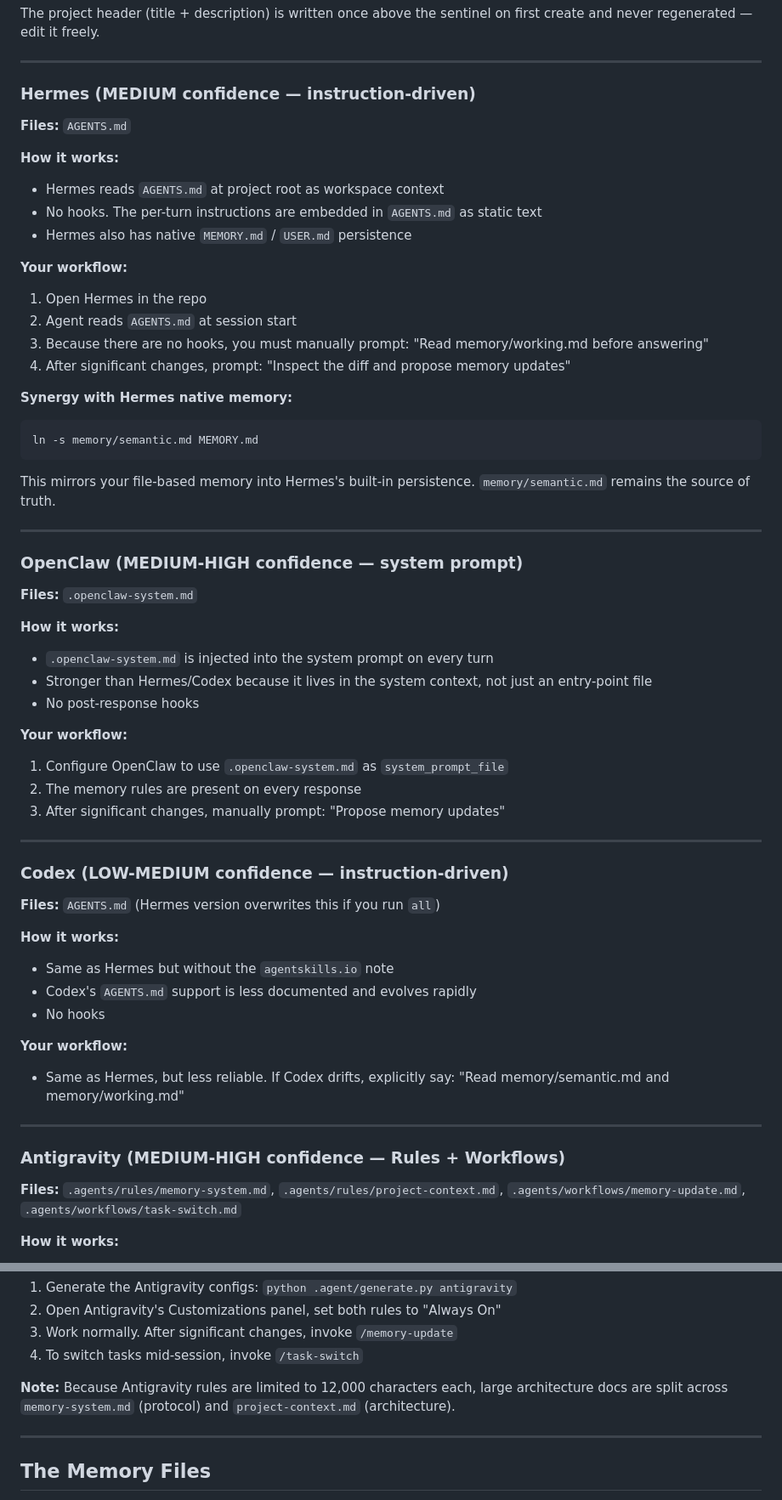
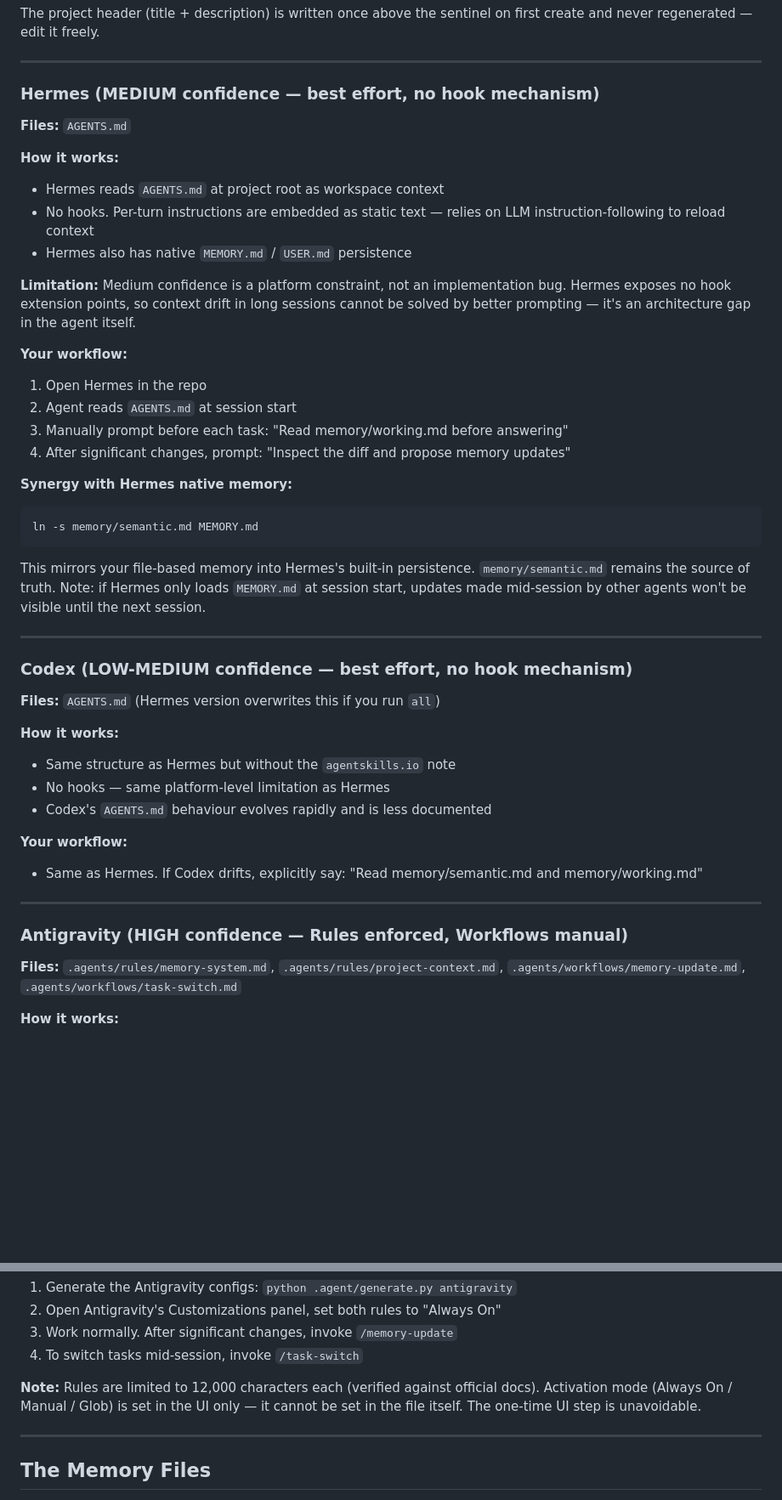
Before and after one commit to aommi/agent-memory-kit, a Markdown page: README.md, 2 parts joined by grey strips. Shown at 85% size. Drawn GitHub-style; blank space fills up the shorter version.

Commit message:
docs: update agent confidence ratings based on verified testing
- Hermes/Codex: mark as best-effort, explicitly call out platform-level
  hook gap (not an implementation bug — Hermes has no hook extension points)
- Antigravity: raise to HIGH — verified against official docs (dirs,
  format, 12k char limit, activation model all correct)
- Remove OpenClaw section — not verified, confidence unknown
- Clarify Antigravity UI-only activation mode caveat

Co-Authored-By: Claude Opus 4.7 <noreply@anthropic.com>

````diff
--- a/README.md
+++ b/README.md
@@ -168,60 +168,46 @@ The project header (title + description) is written once above the sentinel on f
 
 ---
 
-### Hermes (MEDIUM confidence — instruction-driven)
+### Hermes (MEDIUM confidence — best effort, no hook mechanism)
 
 **Files:** `AGENTS.md`
 
 **How it works:**
 - Hermes reads `AGENTS.md` at project root as workspace context
-- No hooks. The per-turn instructions are embedded in `AGENTS.md` as static text
+- No hooks. Per-turn instructions are embedded as static text — relies on LLM instruction-following to reload context
 - Hermes also has native `MEMORY.md` / `USER.md` persistence
+
+**Limitation:** Medium confidence is a platform constraint, not an implementation bug. Hermes exposes no hook extension points, so context drift in long sessions cannot be solved by better prompting — it's an architecture gap in the agent itself.
 
 **Your workflow:**
 1. Open Hermes in the repo
 2. Agent reads `AGENTS.md` at session start
-3. Because there are no hooks, you must manually prompt: "Read memory/working.md before answering"
+3. Manually prompt before each task: "Read memory/working.md before answering"
 4. After significant changes, prompt: "Inspect the diff and propose memory updates"
 
 **Synergy with Hermes native memory:**
 ```bash
 ln -s memory/semantic.md MEMORY.md
 ```
-This mirrors your file-based memory into Hermes's built-in persistence. `memory/semantic.md` remains the source of truth.
+This mirrors your file-based memory into Hermes's built-in persistence. `memory/semantic.md` remains the source of truth. Note: if Hermes only loads `MEMORY.md` at session start, updates made mid-session by other agents won't be visible until the next session.
 
 ---
 
-### OpenClaw (MEDIUM-HIGH confidence — system prompt)
-
-**Files:** `.openclaw-system.md`
-
-**How it works:**
-- `.openclaw-system.md` is injected into the system prompt on every turn
-- Stronger than Hermes/Codex because it lives in the system context, not just an entry-point file
-- No post-response hooks
-
-**Your workflow:**
-1. Configure OpenClaw to use `.openclaw-system.md` as `system_prompt_file`
-2. The memory rules are present on every response
-3. After significant changes, manually prompt: "Propose memory updates"
-
----
-
-### Codex (LOW-MEDIUM confidence — instruction-driven)
+### Codex (LOW-MEDIUM confidence — best effort, no hook mechanism)
 
 **Files:** `AGENTS.md` (Hermes version overwrites this if you run `all`)
 
 **How it works:**
-- Same as Hermes but without the `agentskills.io` note
-- Codex's `AGENTS.md` support is less documented and evolves rapidly
-- No hooks
+- Same structure as Hermes but without the `agentskills.io` note
+- No hooks — same platform-level limitation as Hermes
+- Codex's `AGENTS.md` behaviour evolves rapidly and is less documented
 
 **Your workflow:**
-- Same as Hermes, but less reliable. If Codex drifts, explicitly say: "Read memory/semantic.md and memory/working.md"
+- Same as Hermes. If Codex drifts, explicitly say: "Read memory/semantic.md and memory/working.md"
 
 ---
 
-### Antigravity (MEDIUM-HIGH confidence — Rules + Workflows)
+### Antigravity (HIGH confidence — Rules enforced, Workflows manual)
 
 **Files:** `.agents/rules/memory-system.md`, `.agents/rules/project-context.md`, `.agents/workflows/memory-update.md`, `.agents/workflows/task-switch.md`
 
@@ -237,7 +223,7 @@ This mirrors your file-based memory into Hermes's built-in persistence. `memory/
 3. Work normally. After significant changes, invoke `/memory-update`
 4. To switch tasks mid-session, invoke `/task-switch`
 
-**Note:** Because Antigravity rules are limited to 12,000 characters each, large architecture docs are split across `memory-system.md` (protocol) and `project-context.md` (architecture).
+**Note:** Rules are limited to 12,000 characters each (verified against official docs). Activation mode (Always On / Manual / Glob) is set in the UI only — it cannot be set in the file itself. The one-time UI step is unavoidable.
 
 ---
 
````
